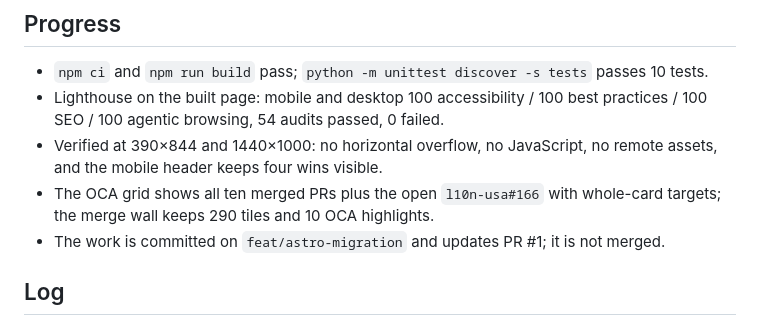
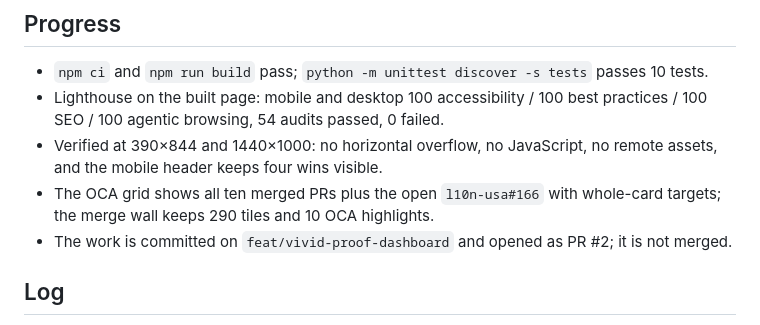
Before and after one commit to antoniodavid/antoniodavid.github.io, a Markdown page: odd/tasks/portfolio-redesign.md, the part around the change. Rendered like a GitHub page.

Commit message:
docs: record vivid dashboard delivery

```diff
--- a/odd/tasks/portfolio-redesign.md
+++ b/odd/tasks/portfolio-redesign.md
@@ -41,7 +41,7 @@ collaboration at the center.
 - Lighthouse on the built page: mobile and desktop 100 accessibility / 100 best practices / 100 SEO / 100 agentic browsing, 54 audits passed, 0 failed.
 - Verified at 390×844 and 1440×1000: no horizontal overflow, no JavaScript, no remote assets, and the mobile header keeps four wins visible.
 - The OCA grid shows all ten merged PRs plus the open `l10n-usa#166` with whole-card targets; the merge wall keeps 290 tiles and 10 OCA highlights.
-- The work is committed on `feat/astro-migration` and updates PR #1; it is not merged.
+- The work is committed on `feat/vivid-proof-dashboard` and opened as PR #2; it is not merged.
 
 ## Log
 
```
